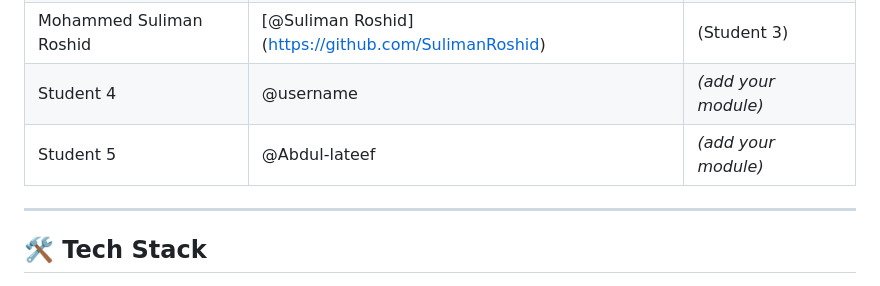
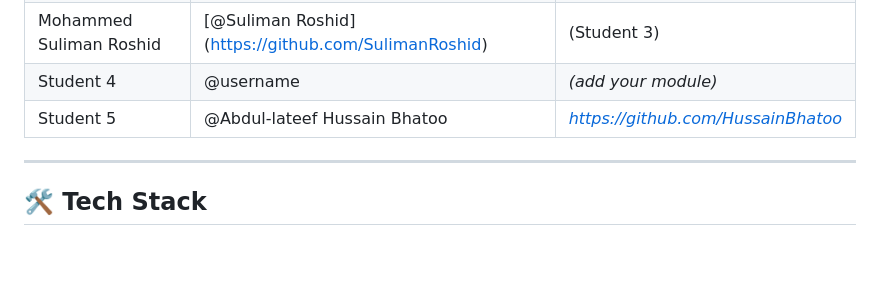
Before and after one commit to HussainBhatoo/Sky-Project, a Markdown page: README.md, the part around the change. GitHub-like rendering; blank space fills up the shorter version.

```diff
--- a/README.md
+++ b/README.md
@@ -49,7 +49,7 @@ Sky's engineering team registry is currently maintained in a single Excel file
 | Lucas Garcia Korotkov | [@LucasGarcia] (https://github.com/fullysmart) | (Student 2) |
 | Mohammed Suliman Roshid | [@Suliman Roshid] (https://github.com/SulimanRoshid) | (Student 3) |
 | Student 4 | @username | *(add your module)* |
-| Student 5 | @Abdul-lateef | *(add your module)* |
+| Student 5 | @Abdul-lateef Hussain Bhatoo | *https://github.com/HussainBhatoo* |
 
 
 ---
```
